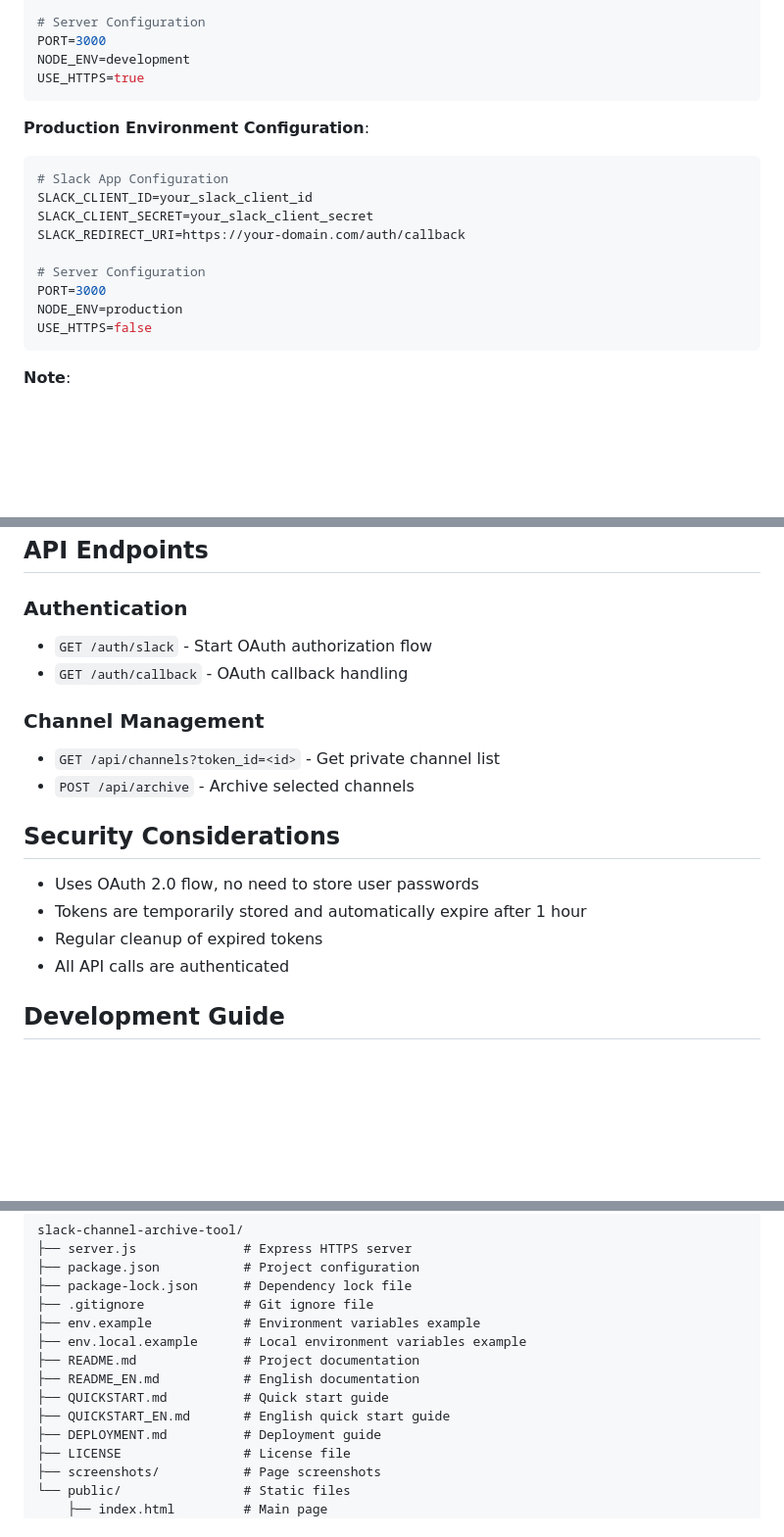
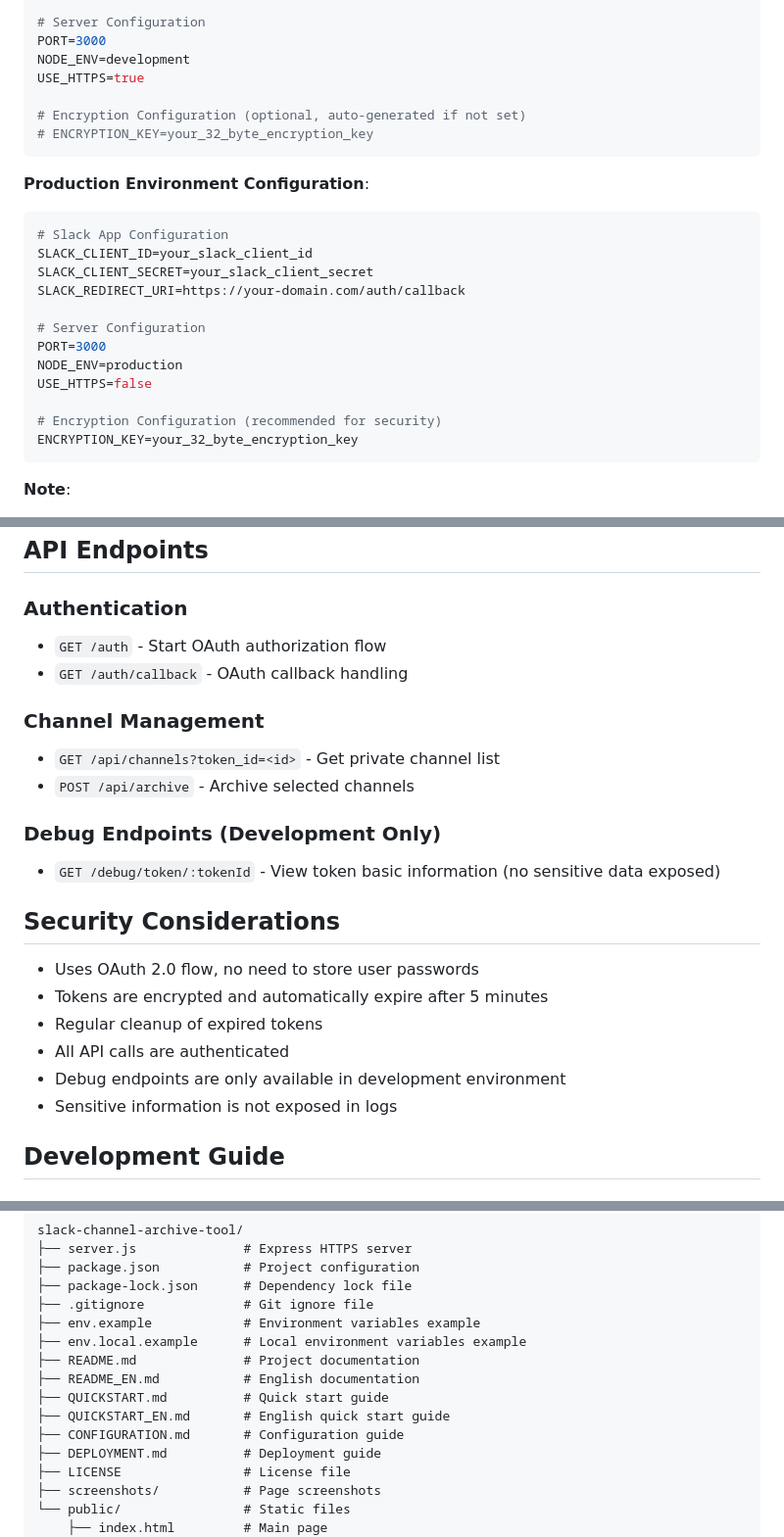
Before and after one commit to corhyam/slack-channel-archive-tool, a Markdown page: README_EN.md, 3 parts joined by grey strips. Shown at 98% size. GitHub-like rendering; blank space fills up the shorter version.

Commit message:
docs: ✏️ update docs about basic info

````diff
--- a/README_EN.md
+++ b/README_EN.md
@@ -130,6 +130,9 @@ SLACK_REDIRECT_URI=https://localhost:3000/auth/callback
 PORT=3000
 NODE_ENV=development
 USE_HTTPS=true
+
+# Encryption Configuration (optional, auto-generated if not set)
+# ENCRYPTION_KEY=your_32_byte_encryption_key
 ```
 
 **Production Environment Configuration**:
@@ -143,6 +146,9 @@ SLACK_REDIRECT_URI=https://your-domain.com/auth/callback
 PORT=3000
 NODE_ENV=production
 USE_HTTPS=false
+
+# Encryption Configuration (recommended for security)
+ENCRYPTION_KEY=your_32_byte_encryption_key
 ```
 
 **Note**:
@@ -205,19 +211,24 @@ Visit `https://localhost:3000` to start using the application.
 ## API Endpoints
 
 ### Authentication
-- `GET /auth/slack` - Start OAuth authorization flow
+- `GET /auth` - Start OAuth authorization flow
 - `GET /auth/callback` - OAuth callback handling
 
 ### Channel Management
 - `GET /api/channels?token_id=<id>` - Get private channel list
 - `POST /api/archive` - Archive selected channels
 
+### Debug Endpoints (Development Only)
+- `GET /debug/token/:tokenId` - View token basic information (no sensitive data exposed)
+
 ## Security Considerations
 
 - Uses OAuth 2.0 flow, no need to store user passwords
-- Tokens are temporarily stored and automatically expire after 1 hour
+- Tokens are encrypted and automatically expire after 5 minutes
 - Regular cleanup of expired tokens
 - All API calls are authenticated
+- Debug endpoints are only available in development environment
+- Sensitive information is not exposed in logs
 
 ## Development Guide
 
@@ -234,6 +245,7 @@ slack-channel-archive-tool/
 ├── README_EN.md           # English documentation
 ├── QUICKSTART.md          # Quick start guide
 ├── QUICKSTART_EN.md       # English quick start guide
+├── CONFIGURATION.md       # Configuration guide
 ├── DEPLOYMENT.md          # Deployment guide
 ├── LICENSE                # License file
 ├── screenshots/           # Page screenshots
````
Also changed, not shown: README.md (+15 -4 lines).
